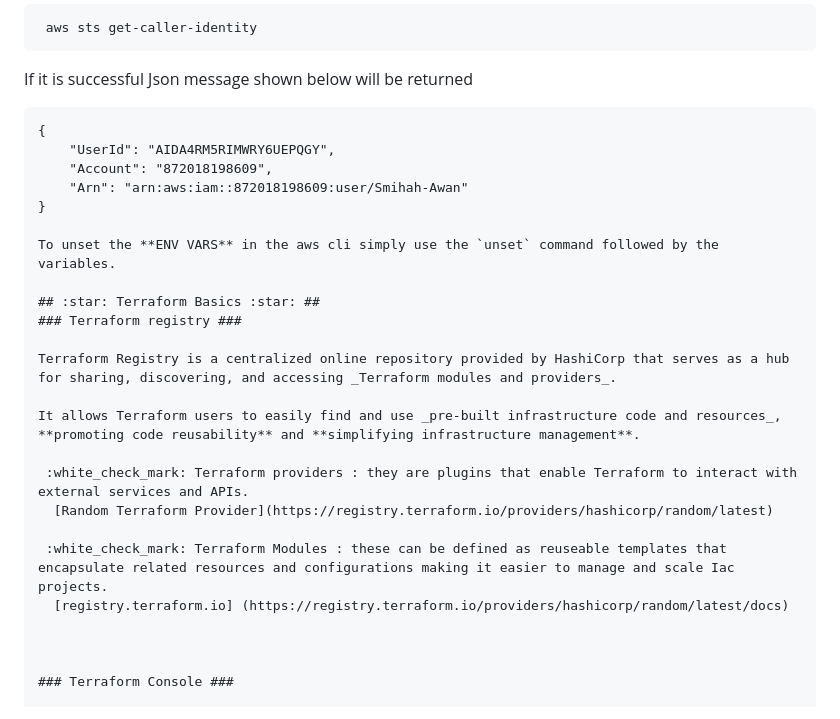
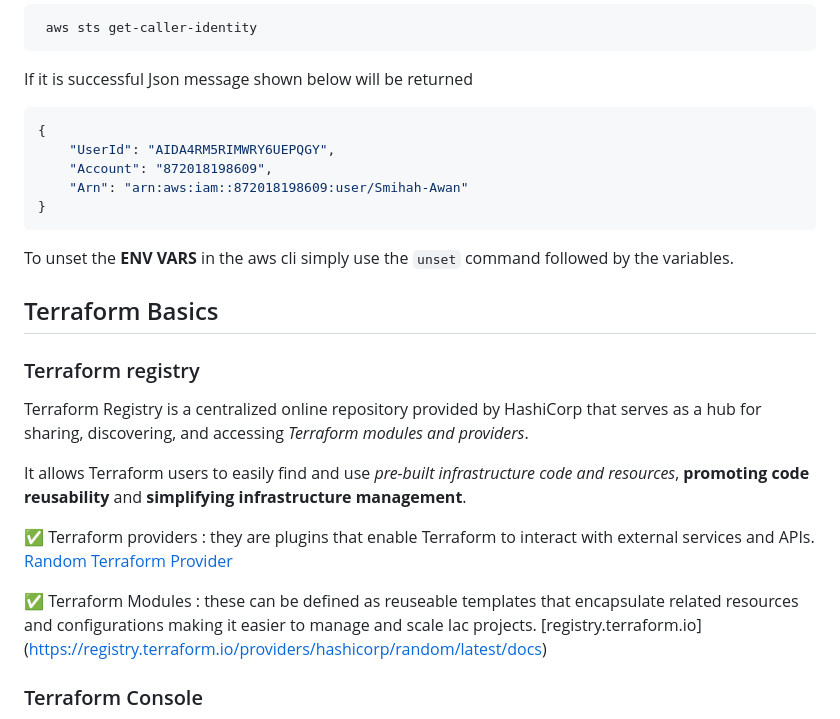
Before and after one commit to S47sawan/terraform-beginner-bootcamp-2023, a Markdown page: README.md, the part around the change printed below. Drawn GitHub-style.

Commit message:
12 terraform random bucket name (#14)
* #12 add random terraform provider

* #12 Corrected Markdown in README.md file

`````diff
--- a/README.md
+++ b/README.md
@@ -120,16 +120,16 @@ To check if AWS credentials is configured correctly run the command below in you
 ````
 If it is successful Json message shown below will be returned
 
-````
+````bash
 {
     "UserId": "AIDA4RM5RIMWRY6UEPQGY",
     "Account": "872018198609",
     "Arn": "arn:aws:iam::872018198609:user/Smihah-Awan"
 }
-
+````
 To unset the **ENV VARS** in the aws cli simply use the `unset` command followed by the variables.
 
-## :star: Terraform Basics :star: ##
+##  Terraform Basics
 ### Terraform registry ###
 
 Terraform Registry is a centralized online repository provided by HashiCorp that serves as a hub for sharing, discovering, and accessing _Terraform modules and providers_.
@@ -141,8 +141,6 @@ It allows Terraform users to easily find and use _pre-built infrastructure code
 
  :white_check_mark: Terraform Modules : these can be defined as reuseable templates that encapsulate related resources and configurations making it easier to manage and scale Iac projects.
   [registry.terraform.io] (https://registry.terraform.io/providers/hashicorp/random/latest/docs)
-
-
 
 ### Terraform Console ###
 
`````
Also changed, not shown: other parts of README.md (+6 -6 lines).
